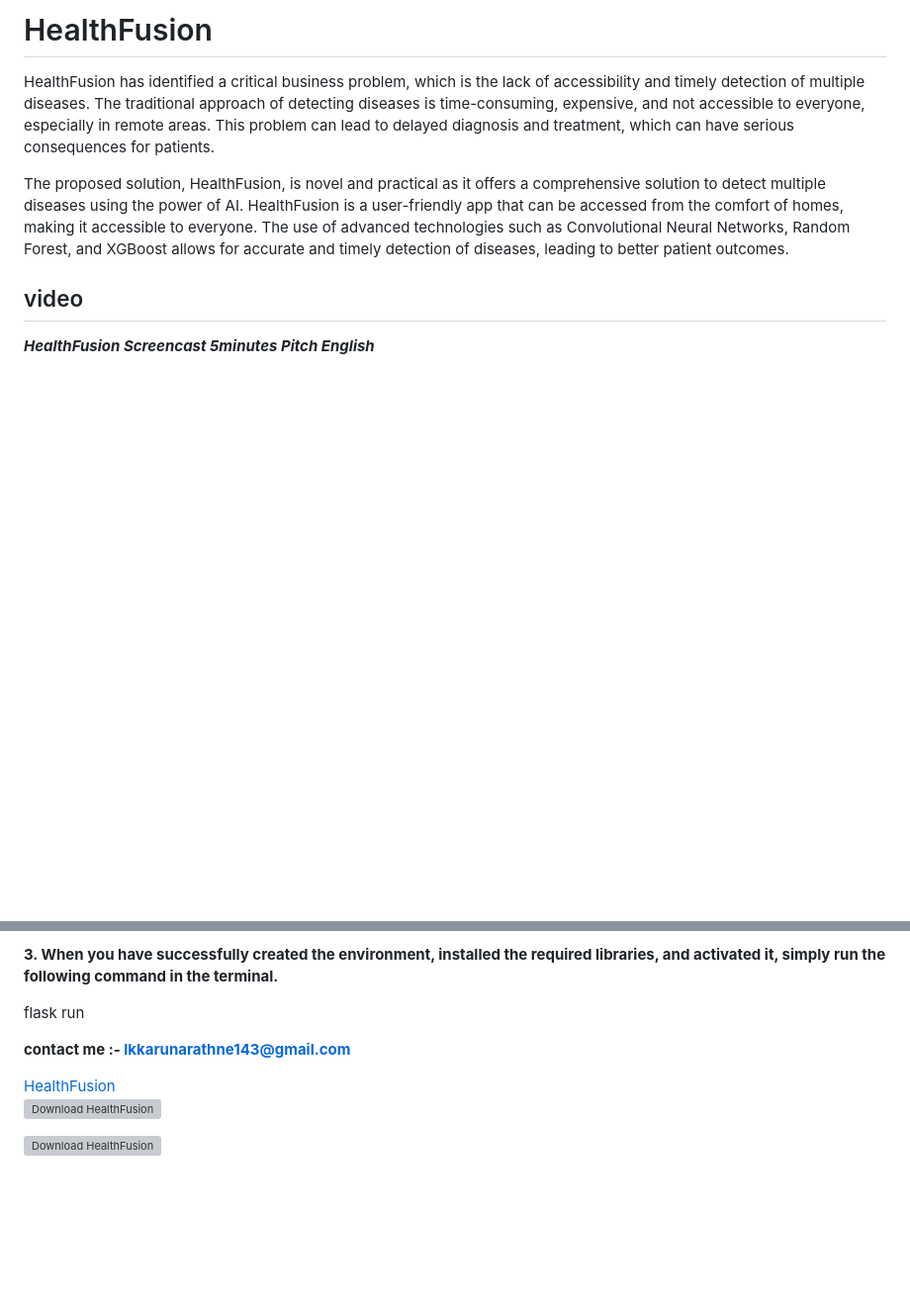
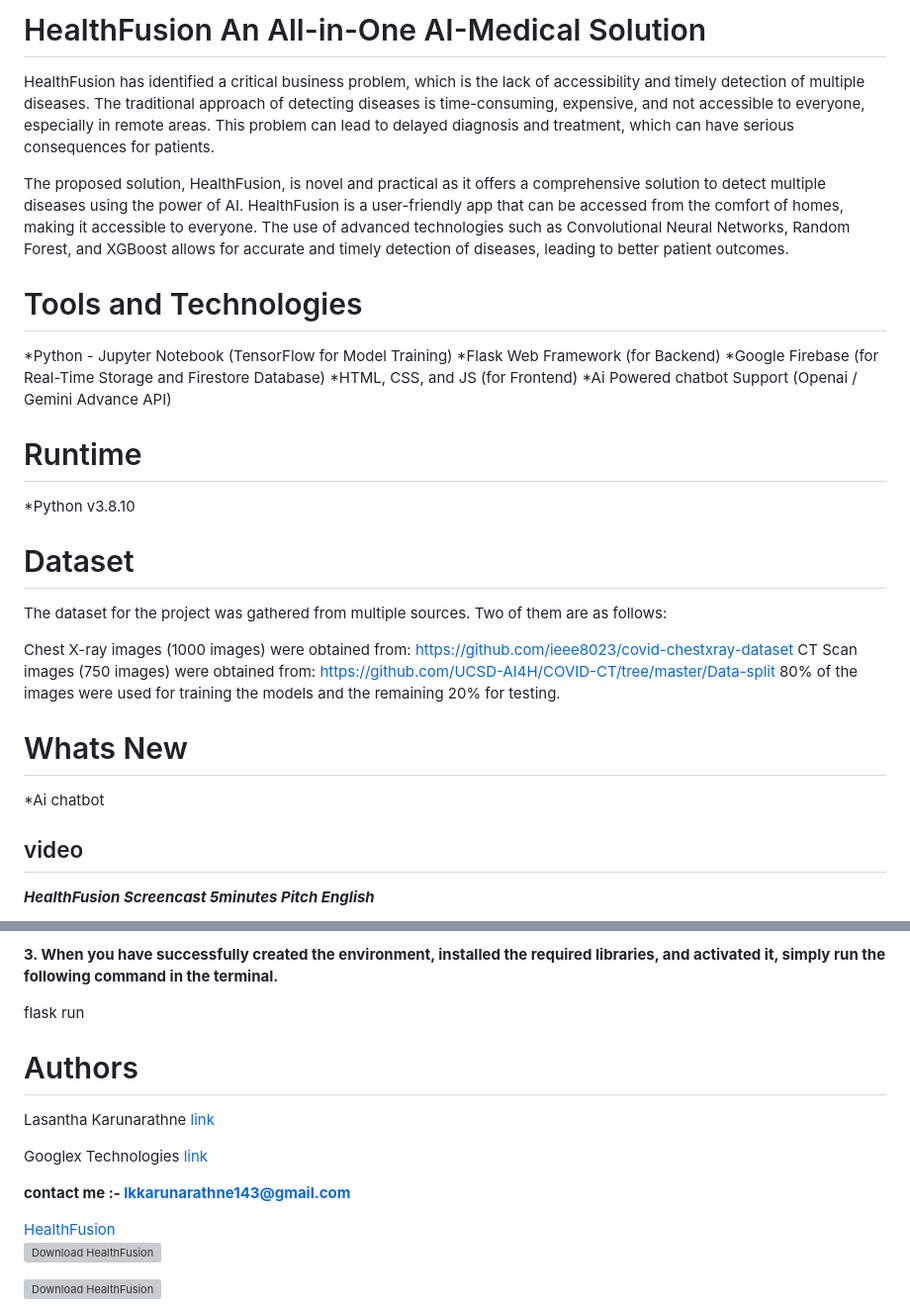
Before and after one commit to LasaKaru/HealthFusion, a Markdown page: README.md, 2 parts joined by grey strips. Shown at 99% size. Rendered like a GitHub page; blank space fills up the shorter version; grey boxes are pictures that could not be loaded.

```diff
--- a/README.md
+++ b/README.md
@@ -1,7 +1,27 @@
-# HealthFusion
+# HealthFusion An All-in-One AI-Medical Solution
 HealthFusion has identified a critical business problem, which is the lack of accessibility and timely detection of multiple diseases. The traditional approach of detecting diseases is time-consuming, expensive, and not accessible to everyone, especially in remote areas. This problem can lead to delayed diagnosis and treatment, which can have serious consequences for patients.
 
 The proposed solution, HealthFusion, is novel and practical as it offers a comprehensive solution to detect multiple diseases using the power of AI. HealthFusion is a user-friendly app that can be accessed from the comfort of homes, making it accessible to everyone. The use of advanced technologies such as Convolutional Neural Networks, Random Forest, and XGBoost allows for accurate and timely detection of diseases, leading to better patient outcomes.
+
+# Tools and Technologies
+*Python - Jupyter Notebook (TensorFlow for Model Training)
+*Flask Web Framework (for Backend)
+*Google Firebase (for Real-Time Storage and Firestore Database)
+*HTML, CSS, and JS (for Frontend)
+*Ai Powered chatbot Support (Openai / Gemini Advance API)
+
+# Runtime
+*Python v3.8.10
+
+# Dataset
+The dataset for the project was gathered from multiple sources. Two of them are as follows:
+
+Chest X-ray images (1000 images) were obtained from: https://github.com/ieee8023/covid-chestxray-dataset
+CT Scan images (750 images) were obtained from: https://github.com/UCSD-AI4H/COVID-CT/tree/master/Data-split
+80% of the images were used for training the models and the remaining 20% for testing.
+
+# Whats New
+*Ai chatbot
 
 ## video
 ***HealthFusion Screencast 5minutes Pitch English***
@@ -63,8 +83,14 @@ pip install opencv-python numpy tensorflow scikit-learn imutils flask xgboost
 
 flask run
 
+
+# Authors
+
+Lasantha Karunarathne  [link](www.linkedin.com/in/lasakaru)
+
+Googlex Technologies  [link](https://www.linkedin.com/company/googlex-technologies)
+
 **contact me :- lkkarunarathne143@gmail.com**
-
 
 <div class="sf-root" data-id="3617418" data-badge="oss-users-love-us-white" style="width:137px">
     <a href="https://sourceforge.net/projects/healthfusion/" target="_blank">HealthFusion</a>
```
